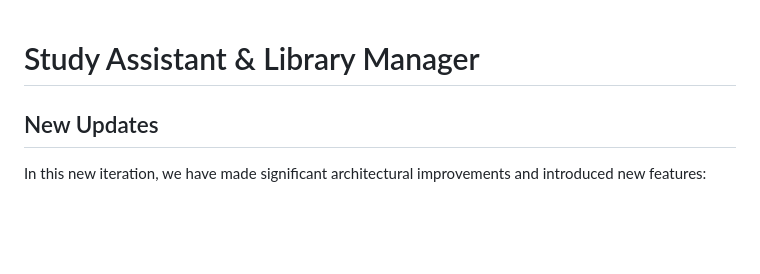
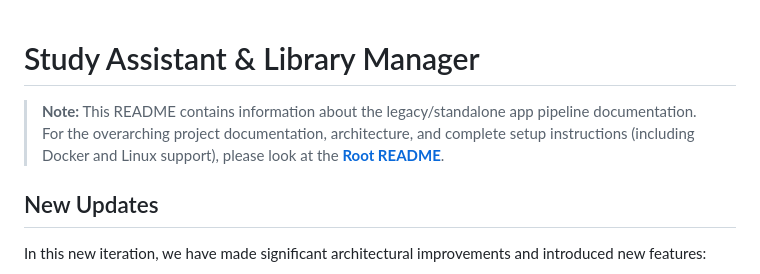
Before and after one commit to dangtom700/StudyApp_V2_May18_2024, a Markdown page: app/README.md, the part around the change. GitHub-like rendering; blank space fills up the shorter version.

```diff
--- a/app/README.md
+++ b/app/README.md
@@ -1,4 +1,6 @@
 # Study Assistant & Library Manager
+
+> **Note:** This README contains information about the legacy/standalone app pipeline documentation. For the overarching project documentation, architecture, and complete setup instructions (including Docker and Linux support), please look at the **[Root README](../README.md)**.
 
 ## New Updates
 
```
Also changed, not shown: README.md (added, +114 -0 lines), docs/README_archived.md (+3 -1 lines).
